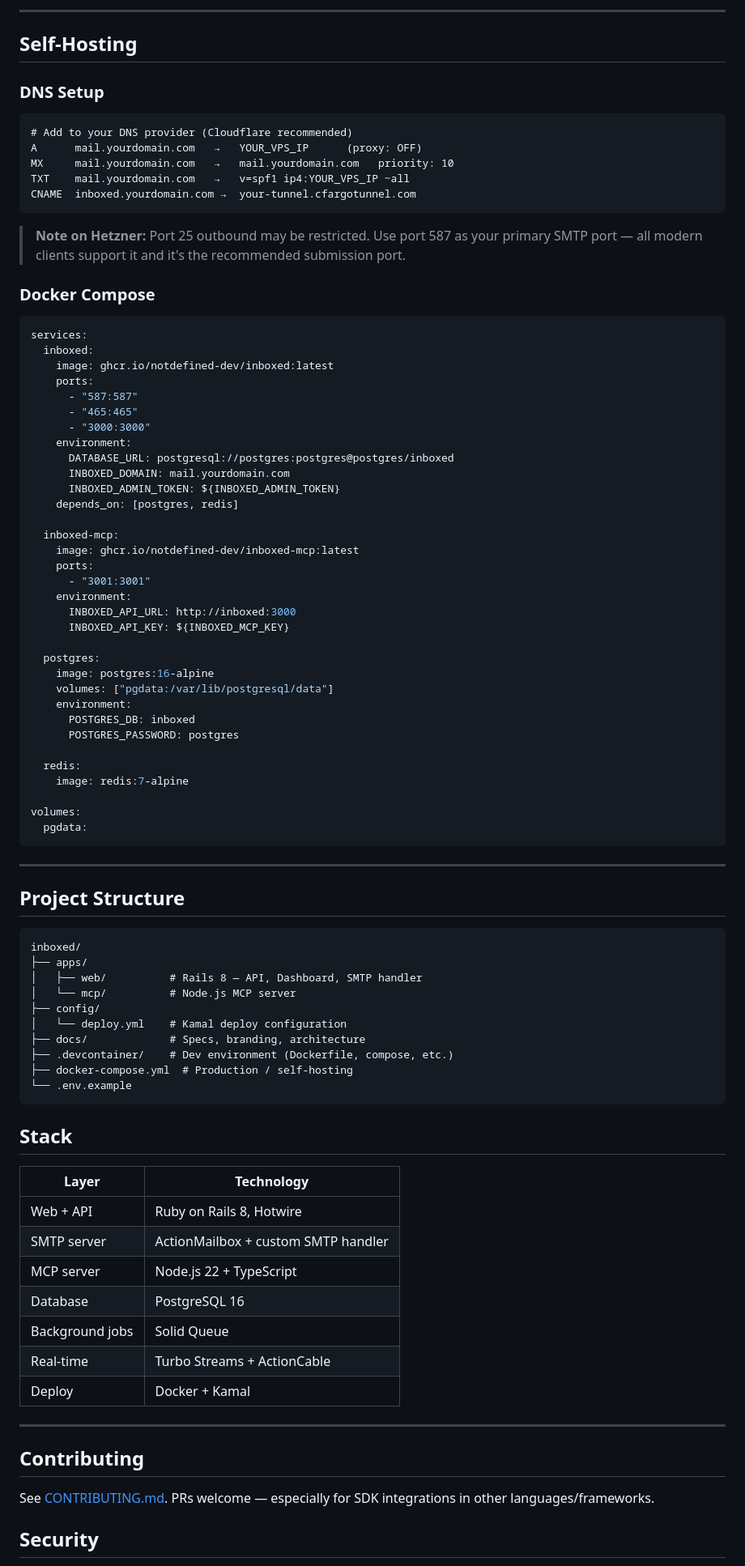
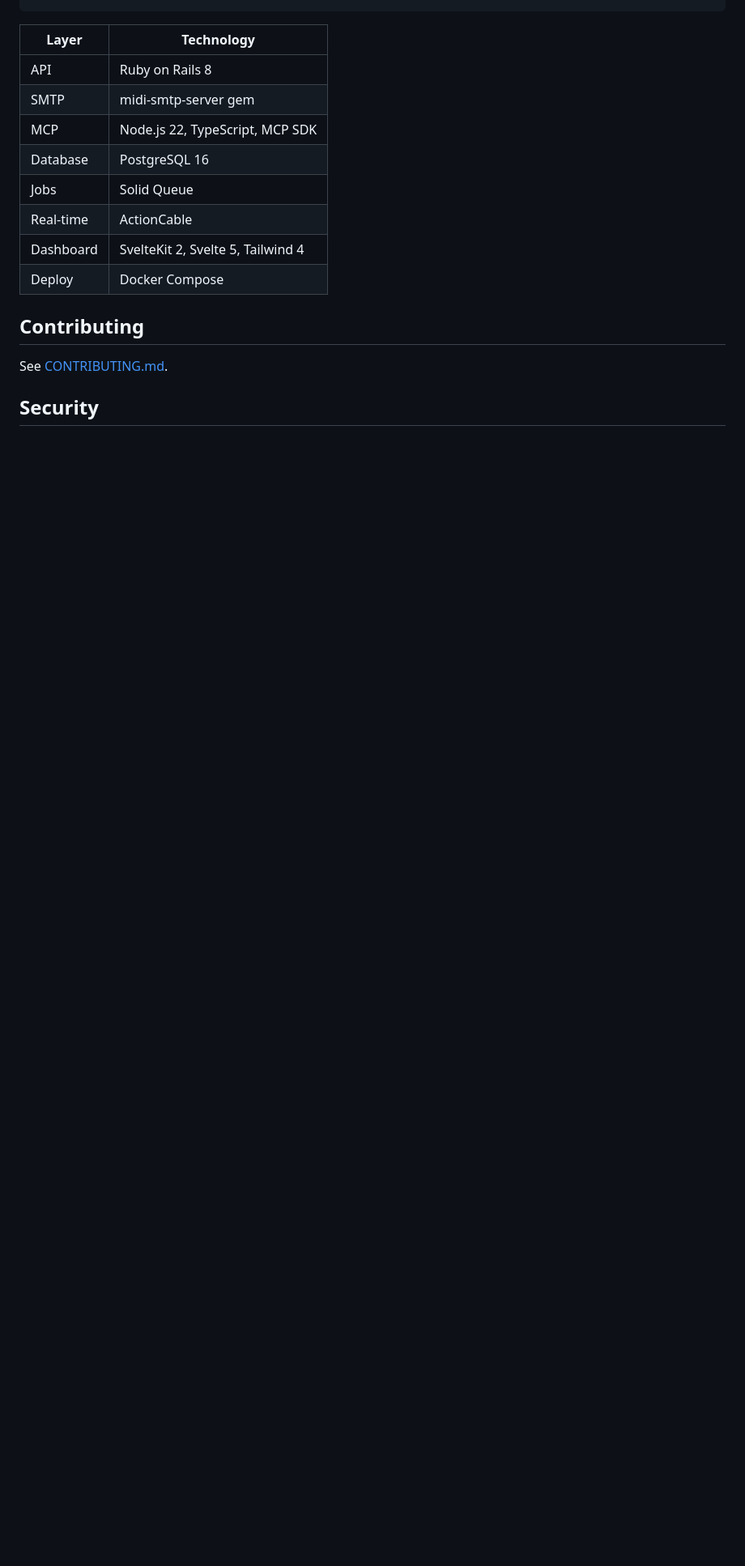
Before and after one commit to rodacato/inboxed, a Markdown page: README.md, the part around one of its changes. Shown at 81% size. Rendered like a GitHub page; blank space fills up the shorter version.

````diff
--- a/README.md
+++ b/README.md
@@ -191,91 +103,17 @@ INBOXED_MCP_PORT=3101
----
-
-## Self-Hosting
-
-### DNS Setup
-
-```
-# Add to your DNS provider (Cloudflare recommended)
-A      mail.yourdomain.com   →   YOUR_VPS_IP      (proxy: OFF)
-MX     mail.yourdomain.com   →   mail.yourdomain.com   priority: 10
-TXT    mail.yourdomain.com   →   v=spf1 ip4:YOUR_VPS_IP ~all
-CNAME  inboxed.yourdomain.com →  your-tunnel.cfargotunnel.com
-```
-
-> **Note on Hetzner:** Port 25 outbound may be restricted. Use port 587 as your primary SMTP port — all modern clients support it and it's the recommended submission port.
-
-### Docker Compose
-
-```yaml
-services:
-  inboxed:
-    image: ghcr.io/notdefined-dev/inboxed:latest
-    ports:
-      - "587:587"
-      - "465:465"
-      - "3000:3000"
-    environment:
-      DATABASE_URL: postgresql://postgres:postgres@postgres/inboxed
-      INBOXED_DOMAIN: mail.yourdomain.com
-      INBOXED_ADMIN_TOKEN: ${INBOXED_ADMIN_TOKEN}
-    depends_on: [postgres, redis]
-
-  inboxed-mcp:
-    image: ghcr.io/notdefined-dev/inboxed-mcp:latest
-    ports:
-      - "3001:3001"
-    environment:
-      INBOXED_API_URL: http://inboxed:3000
-      INBOXED_API_KEY: ${INBOXED_MCP_KEY}
-
-  postgres:
-    image: postgres:16-alpine
-    volumes: ["pgdata:/var/lib/postgresql/data"]
-    environment:
-      POSTGRES_DB: inboxed
-      POSTGRES_PASSWORD: postgres
-
-  redis:
-    image: redis:7-alpine
-
-volumes:
-  pgdata:
-```
-
----
-
-## Project Structure
-
-```text
-inboxed/
-├── apps/
-│   ├── web/          # Rails 8 — API, Dashboard, SMTP handler
-│   └── mcp/          # Node.js MCP server
-├── config/
-│   └── deploy.yml    # Kamal deploy configuration
-├── docs/             # Specs, branding, architecture
-├── .devcontainer/    # Dev environment (Dockerfile, compose, etc.)
-├── docker-compose.yml  # Production / self-hosting
-└── .env.example
-```
-
-## Stack
-
-| Layer           | Technology                          |
-| --------------- | ----------------------------------- |
-| Web + API       | Ruby on Rails 8, Hotwire            |
-| SMTP server     | ActionMailbox + custom SMTP handler |
-| MCP server      | Node.js 22 + TypeScript             |
-| Database        | PostgreSQL 16                       |
-| Background jobs | Solid Queue                         |
-| Real-time       | Turbo Streams + ActionCable         |
-| Deploy          | Docker + Kamal                      |
-
----
+| Layer | Technology |
+|-------|-----------|
+| API | Ruby on Rails 8 |
+| SMTP | midi-smtp-server gem |
+| MCP | Node.js 22, TypeScript, MCP SDK |
+| Database | PostgreSQL 16 |
+| Jobs | Solid Queue |
+| Real-time | ActionCable |
+| Dashboard | SvelteKit 2, Svelte 5, Tailwind 4 |
+| Deploy | Docker Compose |
 
 ## Contributing
 
-See [CONTRIBUTING.md](CONTRIBUTING.md). PRs welcome — especially for SDK integrations in other languages/frameworks.
+See [CONTRIBUTING.md](CONTRIBUTING.md).
 
 ## Security
 
````
Also changed, not shown: other parts of README.md (+59 -147 lines).
